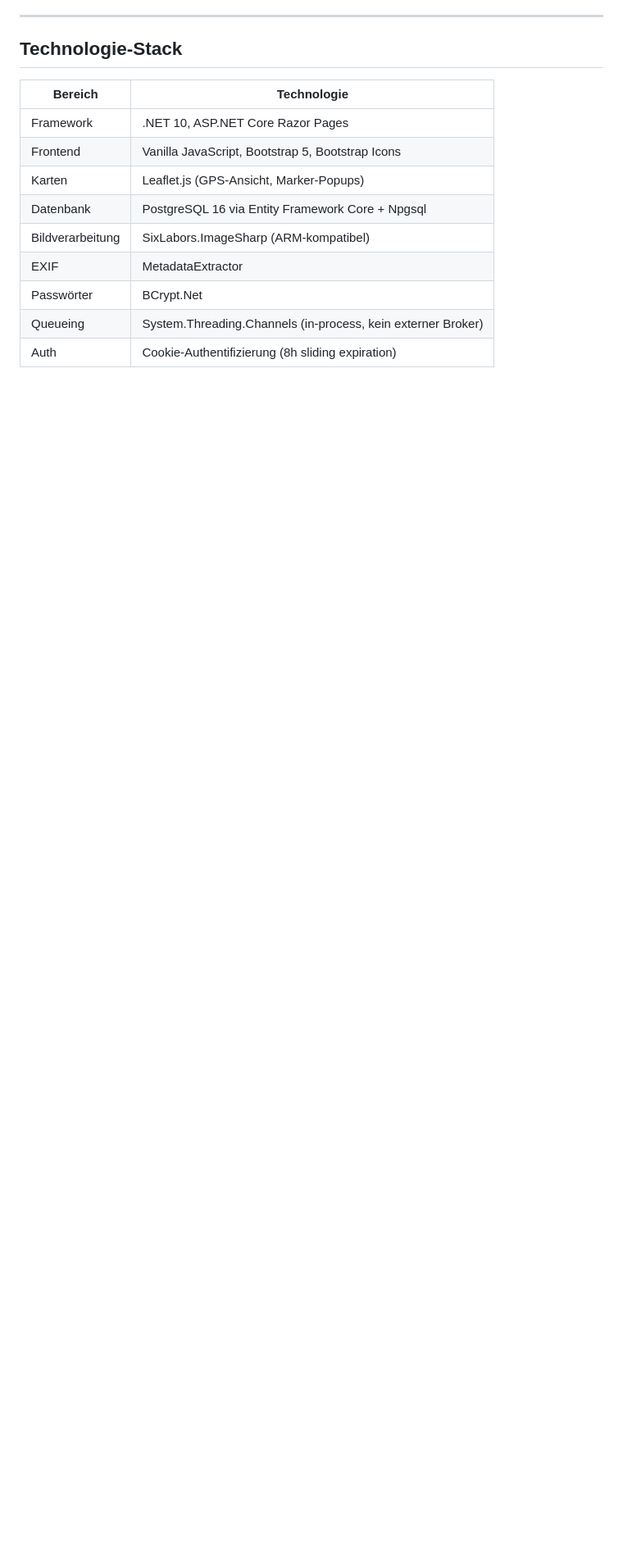
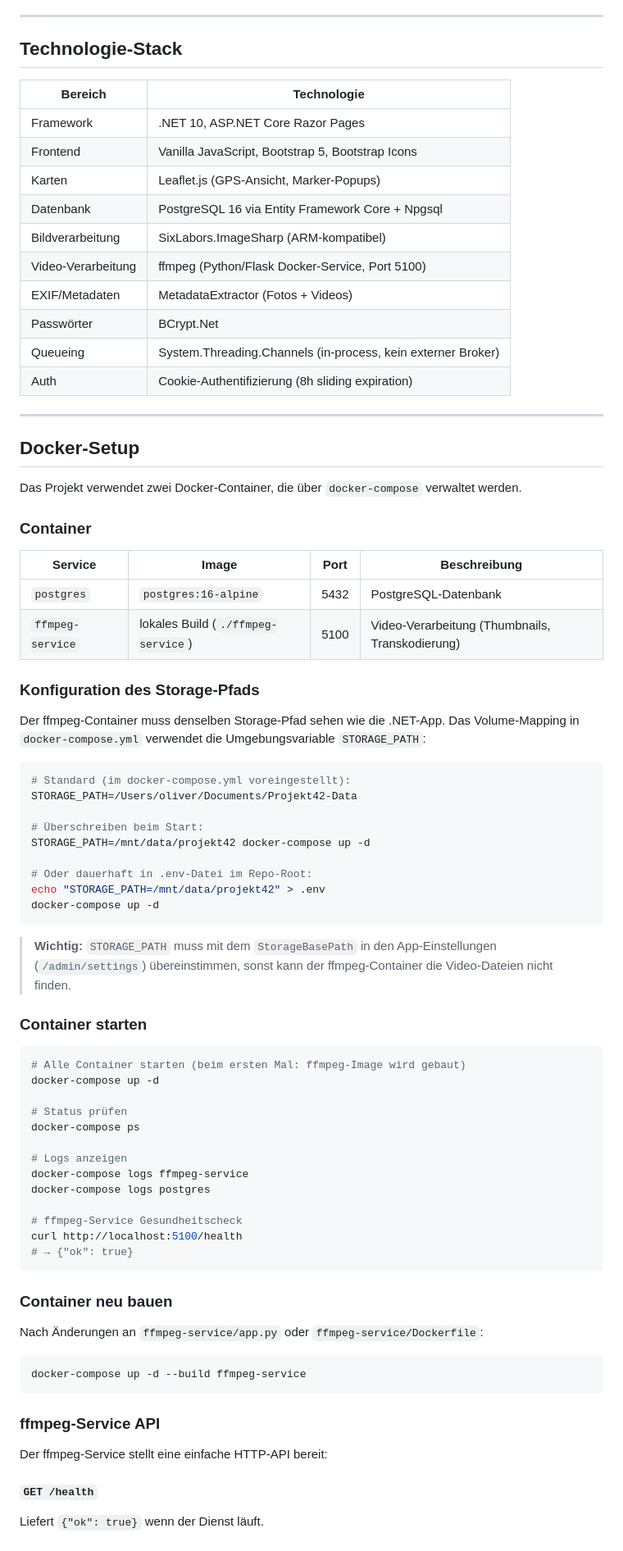
Before and after one commit to OliverG-21/KlioWeb, a Markdown page: README.md, the part around one of its changes. Shown at 82% size. Drawn GitHub-style; blank space fills up the shorter version.

````diff
--- a/README.md
+++ b/README.md
@@ -256,7 +275,73 @@ Automatisch bei jeder Verarbeitung via SHA-256-Hash. Duplikate werden in `{stora
 | Karten | Leaflet.js (GPS-Ansicht, Marker-Popups) |
 | Datenbank | PostgreSQL 16 via Entity Framework Core + Npgsql |
 | Bildverarbeitung | SixLabors.ImageSharp (ARM-kompatibel) |
-| EXIF | MetadataExtractor |
+| Video-Verarbeitung | ffmpeg (Python/Flask Docker-Service, Port 5100) |
+| EXIF/Metadaten | MetadataExtractor (Fotos + Videos) |
 | Passwörter | BCrypt.Net |
 | Queueing | System.Threading.Channels (in-process, kein externer Broker) |
 | Auth | Cookie-Authentifizierung (8h sliding expiration) |
+
+---
+
+## Docker-Setup
+
+Das Projekt verwendet zwei Docker-Container, die über `docker-compose` verwaltet werden.
+
+### Container
+
+| Service | Image | Port | Beschreibung |
+|---------|-------|------|--------------|
+| `postgres` | `postgres:16-alpine` | 5432 | PostgreSQL-Datenbank |
+| `ffmpeg-service` | lokales Build (`./ffmpeg-service`) | 5100 | Video-Verarbeitung (Thumbnails, Transkodierung) |
+
+### Konfiguration des Storage-Pfads
+
+Der ffmpeg-Container muss denselben Storage-Pfad sehen wie die .NET-App. Das Volume-Mapping in `docker-compose.yml` verwendet die Umgebungsvariable `STORAGE_PATH`:
+
+```bash
+# Standard (im docker-compose.yml voreingestellt):
+STORAGE_PATH=/Users/oliver/Documents/Projekt42-Data
+
+# Überschreiben beim Start:
+STORAGE_PATH=/mnt/data/projekt42 docker-compose up -d
+
+# Oder dauerhaft in .env-Datei im Repo-Root:
+echo "STORAGE_PATH=/mnt/data/projekt42" > .env
+docker-compose up -d
+```
+
+> **Wichtig:** `STORAGE_PATH` muss mit dem `StorageBasePath` in den App-Einstellungen (`/admin/settings`) übereinstimmen, sonst kann der ffmpeg-Container die Video-Dateien nicht finden.
+
+### Container starten
+
+```bash
+# Alle Container starten (beim ersten Mal: ffmpeg-Image wird gebaut)
+docker-compose up -d
+
+# Status prüfen
+docker-compose ps
+
+# Logs anzeigen
+docker-compose logs ffmpeg-service
+docker-compose logs postgres
+
+# ffmpeg-Service Gesundheitscheck
+curl http://localhost:5100/health
+# → {"ok": true}
+```
+
+### Container neu bauen
+
+Nach Änderungen an `ffmpeg-service/app.py` oder `ffmpeg-service/Dockerfile`:
+
+```bash
+docker-compose up -d --build ffmpeg-service
+```
+
+### ffmpeg-Service API
+
+Der ffmpeg-Service stellt eine einfache HTTP-API bereit:
+
+#### `GET /health`
+Liefert `{"ok": true}` wenn der Dienst läuft.
+
````
Also changed, not shown: other parts of README.md (+80 -17 lines).
